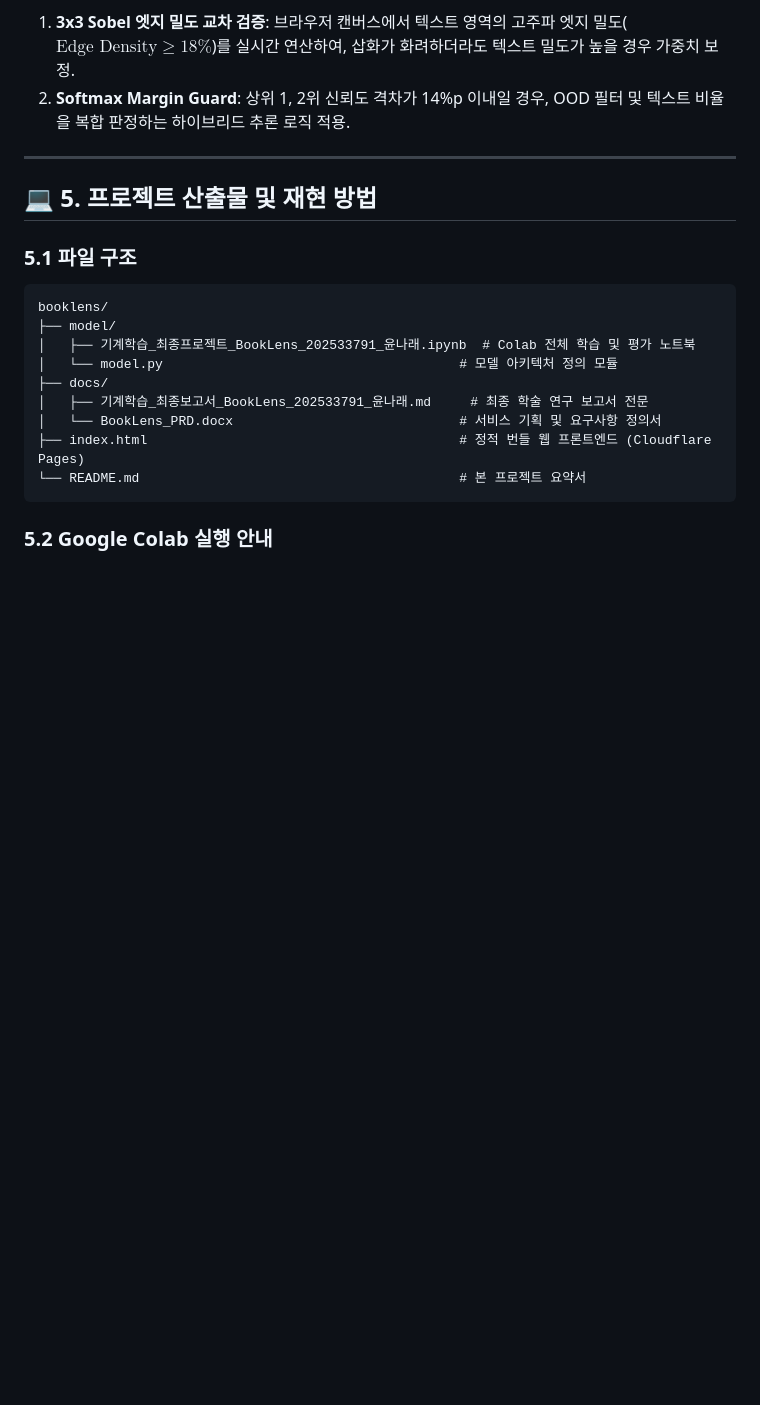
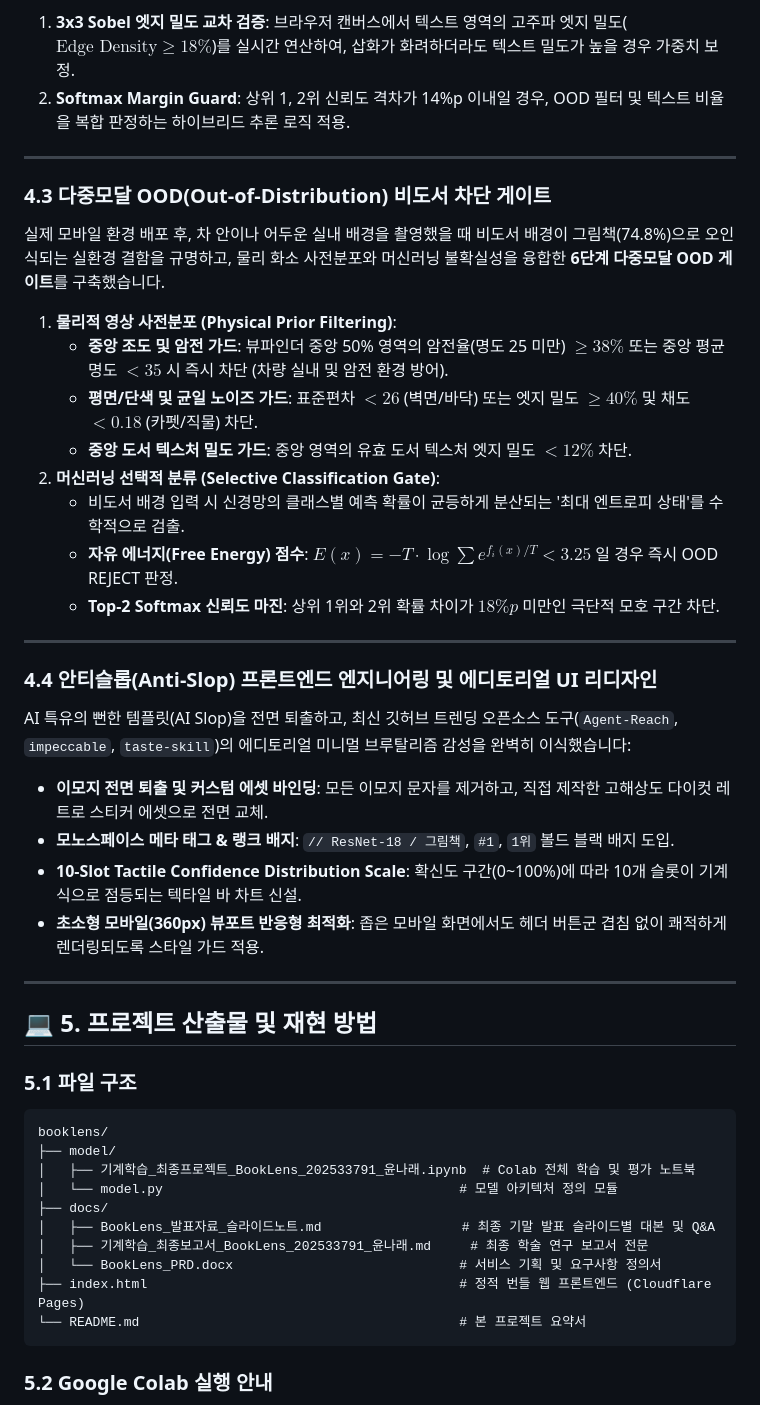
Before and after one commit to yn2511/booklens, a Markdown page: README.md, the part around the change. Drawn GitHub-style; blank space fills up the shorter version.

Commit message:
docs: add presentation slide notes script and update README with multi-modal OOD gate & editorial UI

```diff
--- a/README.md
+++ b/README.md
@@ -126,6 +126,31 @@
 
 ---
 
+### 4.3 다중모달 OOD(Out-of-Distribution) 비도서 차단 게이트
+
+실제 모바일 환경 배포 후, 차 안이나 어두운 실내 배경을 촬영했을 때 비도서 배경이 그림책(74.8%)으로 오인식되는 실환경 결함을 규명하고, 물리 화소 사전분포와 머신러닝 불확실성을 융합한 **6단계 다중모달 OOD 게이트**를 구축했습니다.
+
+1. **물리적 영상 사전분포 (Physical Prior Filtering)**:
+   - **중앙 조도 및 암전 가드**: 뷰파인더 중앙 50% 영역의 암전율(명도 25 미만) $\ge 38\%$ 또는 중앙 평균 명도 $< 35$ 시 즉시 차단 (차량 실내 및 암전 환경 방어).
+   - **평면/단색 및 균일 노이즈 가드**: 표준편차 $< 26$ (벽면/바닥) 또는 엣지 밀도 $\ge 40\%$ 및 채도 $< 0.18$ (카펫/직물) 차단.
+   - **중앙 도서 텍스처 밀도 가드**: 중앙 영역의 유효 도서 텍스처 엣지 밀도 $< 12\%$ 차단.
+2. **머신러닝 선택적 분류 (Selective Classification Gate)**:
+   - 비도서 배경 입력 시 신경망의 클래스별 예측 확률이 균등하게 분산되는 '최대 엔트로피 상태'를 수학적으로 검출.
+   - **자유 에너지(Free Energy) 점수**: $E(x) = -T \cdot \log \sum e^{f_i(x)/T} < 3.25$ 일 경우 즉시 OOD REJECT 판정.
+   - **Top-2 Softmax 신뢰도 마진**: 상위 1위와 2위 확률 차이가 $18\%p$ 미만인 극단적 모호 구간 차단.
+
+---
+
+### 4.4 안티슬롭(Anti-Slop) 프론트엔드 엔지니어링 및 에디토리얼 UI 리디자인
+
+AI 특유의 뻔한 템플릿(AI Slop)을 전면 퇴출하고, 최신 깃허브 트렌딩 오픈소스 도구(`Agent-Reach`, `impeccable`, `taste-skill`)의 에디토리얼 미니멀 브루탈리즘 감성을 완벽히 이식했습니다:
+- **이모지 전면 퇴출 및 커스텀 에셋 바인딩**: 모든 이모지 문자를 제거하고, 직접 제작한 고해상도 다이컷 레트로 스티커 에셋으로 전면 교체.
+- **모노스페이스 메타 태그 & 랭크 배지**: `// ResNet-18 / 그림책`, `#1`, `1위` 볼드 블랙 배지 도입.
+- **10-Slot Tactile Confidence Distribution Scale**: 확신도 구간(0~100%)에 따라 10개 슬롯이 기계식으로 점등되는 텍타일 바 차트 신설.
+- **초소형 모바일(360px) 뷰포트 반응형 최적화**: 좁은 모바일 화면에서도 헤더 버튼군 겹침 없이 쾌적하게 렌더링되도록 스타일 가드 적용.
+
+---
+
 ## 💻 5. 프로젝트 산출물 및 재현 방법
 
 ### 5.1 파일 구조
@@ -135,6 +160,7 @@ booklens/
 │   ├── 기계학습_최종프로젝트_BookLens_202533791_윤나래.ipynb  # Colab 전체 학습 및 평가 노트북
 │   └── model.py                                      # 모델 아키텍처 정의 모듈
 ├── docs/
+│   ├── BookLens_발표자료_슬라이드노트.md                  # 최종 기말 발표 슬라이드별 대본 및 Q&A
 │   ├── 기계학습_최종보고서_BookLens_202533791_윤나래.md     # 최종 학술 연구 보고서 전문
 │   └── BookLens_PRD.docx                             # 서비스 기획 및 요구사항 정의서
 ├── index.html                                        # 정적 번들 웹 프론트엔드 (Cloudflare Pages)
```
Also changed, not shown: docs/BookLens_발표자료_슬라이드노트.md (added, +215 -0 lines).
